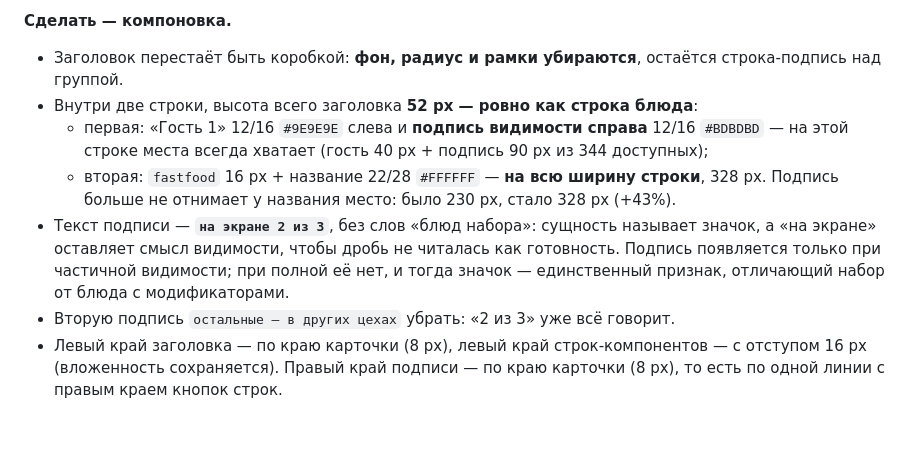
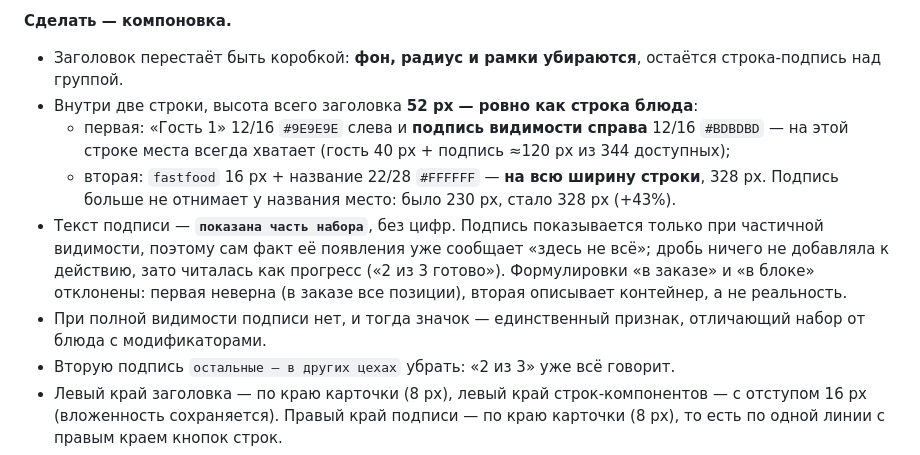
Before and after one commit to Anders7Rusk/kds-ux-prototype, a Markdown page: pb8108-fix-list.md, the part around the change. Drawn GitHub-style; blank space fills up the shorter version.

Commit message:
PB-8108: pb8108-fix-list.md

```diff
--- a/pb8108-fix-list.md
+++ b/pb8108-fix-list.md
@@ -195,9 +195,10 @@
 **Сделать — компоновка.**
 - Заголовок перестаёт быть коробкой: **фон, радиус и рамки убираются**, остаётся строка-подпись над группой.
 - Внутри две строки, высота всего заголовка **52 px — ровно как строка блюда**:
-  - первая: «Гость 1» 12/16 `#9E9E9E` слева и **подпись видимости справа** 12/16 `#BDBDBD` — на этой строке места всегда хватает (гость 40 px + подпись 90 px из 344 доступных);
+  - первая: «Гость 1» 12/16 `#9E9E9E` слева и **подпись видимости справа** 12/16 `#BDBDBD` — на этой строке места всегда хватает (гость 40 px + подпись ≈120 px из 344 доступных);
   - вторая: `fastfood` 16 px + название 22/28 `#FFFFFF` — **на всю ширину строки**, 328 px. Подпись больше не отнимает у названия место: было 230 px, стало 328 px (+43%).
-- Текст подписи — **`на экране 2 из 3`**, без слов «блюд набора»: сущность называет значок, а «на экране» оставляет смысл видимости, чтобы дробь не читалась как готовность. Подпись появляется только при частичной видимости; при полной её нет, и тогда значок — единственный признак, отличающий набор от блюда с модификаторами.
+- Текст подписи — **`показана часть набора`**, без цифр. Подпись показывается только при частичной видимости, поэтому сам факт её появления уже сообщает «здесь не всё»; дробь ничего не добавляла к действию, зато читалась как прогресс («2 из 3 готово»). Формулировки «в заказе» и «в блоке» отклонены: первая неверна (в заказе все позиции), вторая описывает контейнер, а не реальность.
+- При полной видимости подписи нет, и тогда значок — единственный признак, отличающий набор от блюда с модификаторами.
 - Вторую подпись `остальные — в других цехах` убрать: «2 из 3» уже всё говорит.
 - Левый край заголовка — по краю карточки (8 px), левый край строк-компонентов — с отступом 16 px (вложенность сохраняется). Правый край подписи — по краю карточки (8 px), то есть по одной линии с правым краем кнопок строк.
 - Зазор между заголовком и первой строкой — 6 px, между строк-компонентов — 4 px, до следующего блока карточки — 8 px.
```
